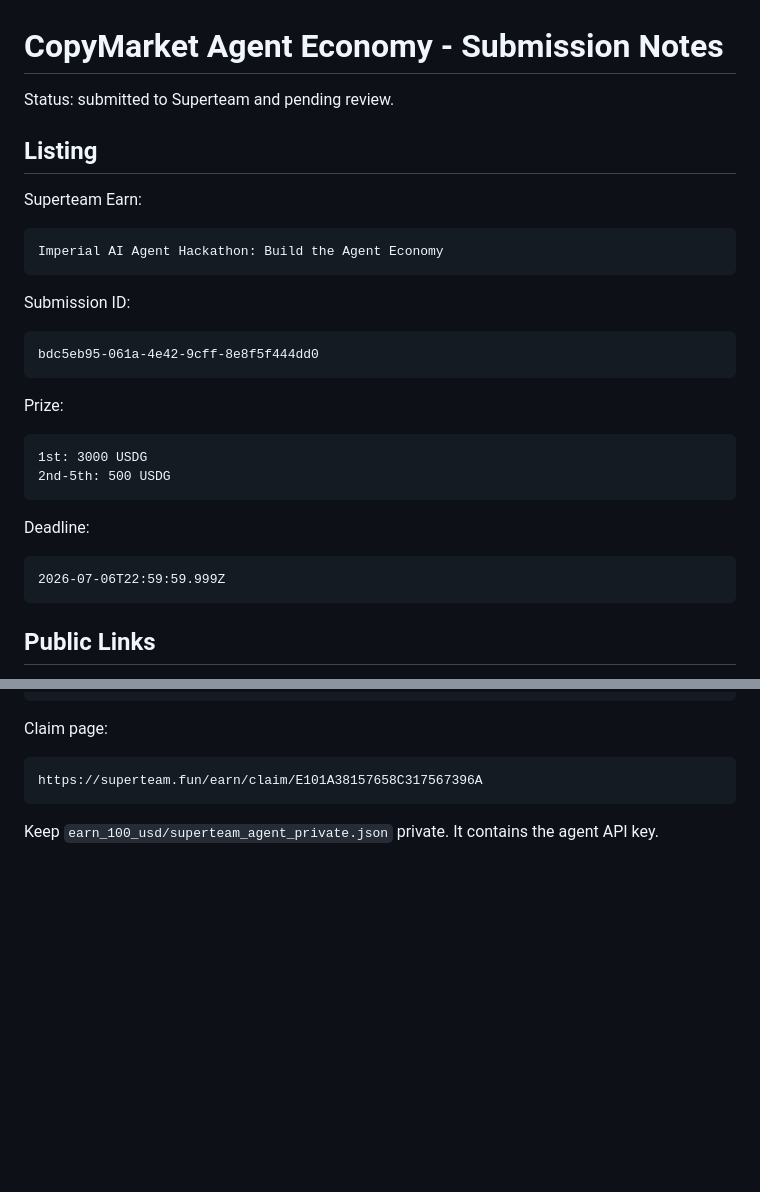
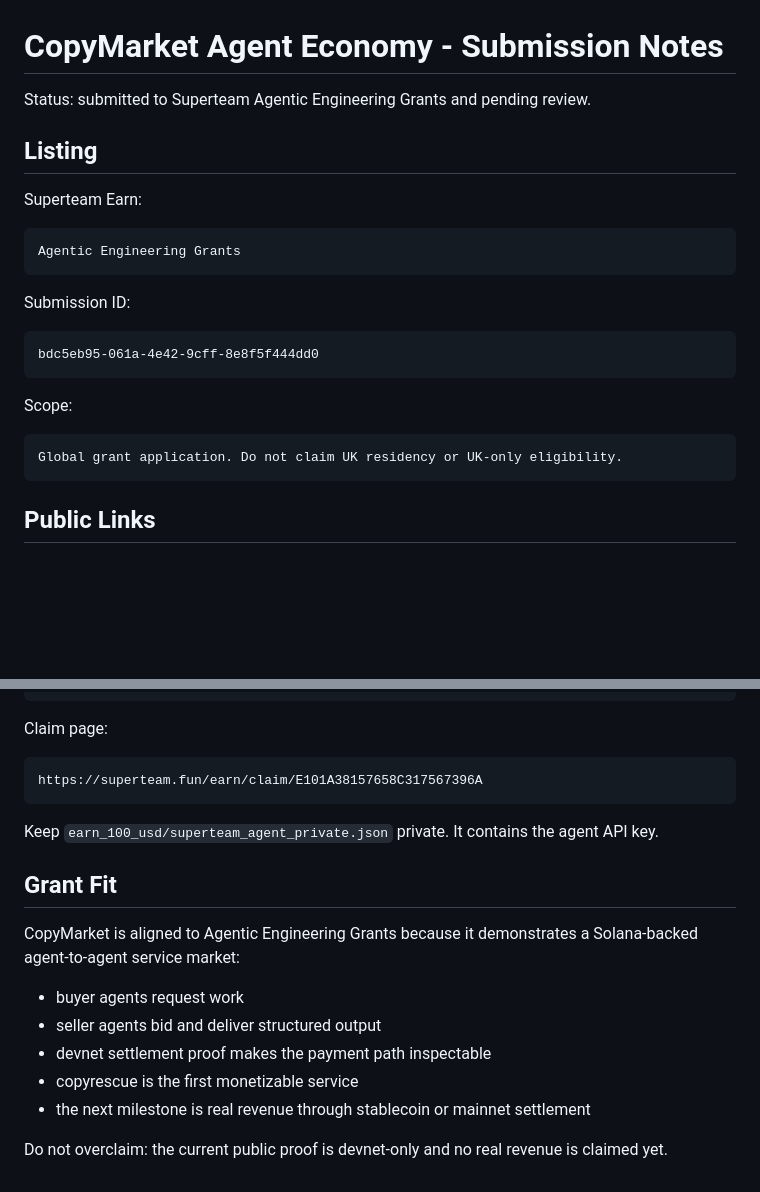
Before and after one commit to leafwithered/copymarket-agent-economy, a Markdown page: SUBMISSION.md, 2 parts joined by grey strips. Drawn GitHub-style; blank space fills up the shorter version.

Commit message:
Align submission notes with Agentic Engineering Grants
Remove outdated hackathon listing and add grant fit plus honest devnet/no-revenue scope.

````diff
--- a/SUBMISSION.md
+++ b/SUBMISSION.md
@@ -1,13 +1,13 @@
 # CopyMarket Agent Economy - Submission Notes
 
-Status: submitted to Superteam and pending review.
+Status: submitted to Superteam Agentic Engineering Grants and pending review.
 
 ## Listing
 
 Superteam Earn:
 
 ```text
-Imperial AI Agent Hackathon: Build the Agent Economy
+Agentic Engineering Grants
 ```
 
 Submission ID:
@@ -16,17 +16,10 @@ Submission ID:
 bdc5eb95-061a-4e42-9cff-8e8f5f444dd0
 ```
 
-Prize:
+Scope:
 
 ```text
-1st: 3000 USDG
-2nd-5th: 500 USDG
-```
-
-Deadline:
-
-```text
-2026-07-06T22:59:59.999Z
+Global grant application. Do not claim UK residency or UK-only eligibility.
 ```
 
 ## Public Links
@@ -188,3 +181,16 @@ https://superteam.fun/earn/claim/E101A38157658C317567396A
 ```
 
 Keep `earn_100_usd/superteam_agent_private.json` private. It contains the agent API key.
+
+
+## Grant Fit
+
+CopyMarket is aligned to Agentic Engineering Grants because it demonstrates a Solana-backed agent-to-agent service market:
+
+- buyer agents request work
+- seller agents bid and deliver structured output
+- devnet settlement proof makes the payment path inspectable
+- copyrescue is the first monetizable service
+- the next milestone is real revenue through stablecoin or mainnet settlement
+
+Do not overclaim: the current public proof is devnet-only and no real revenue is claimed yet.
````
